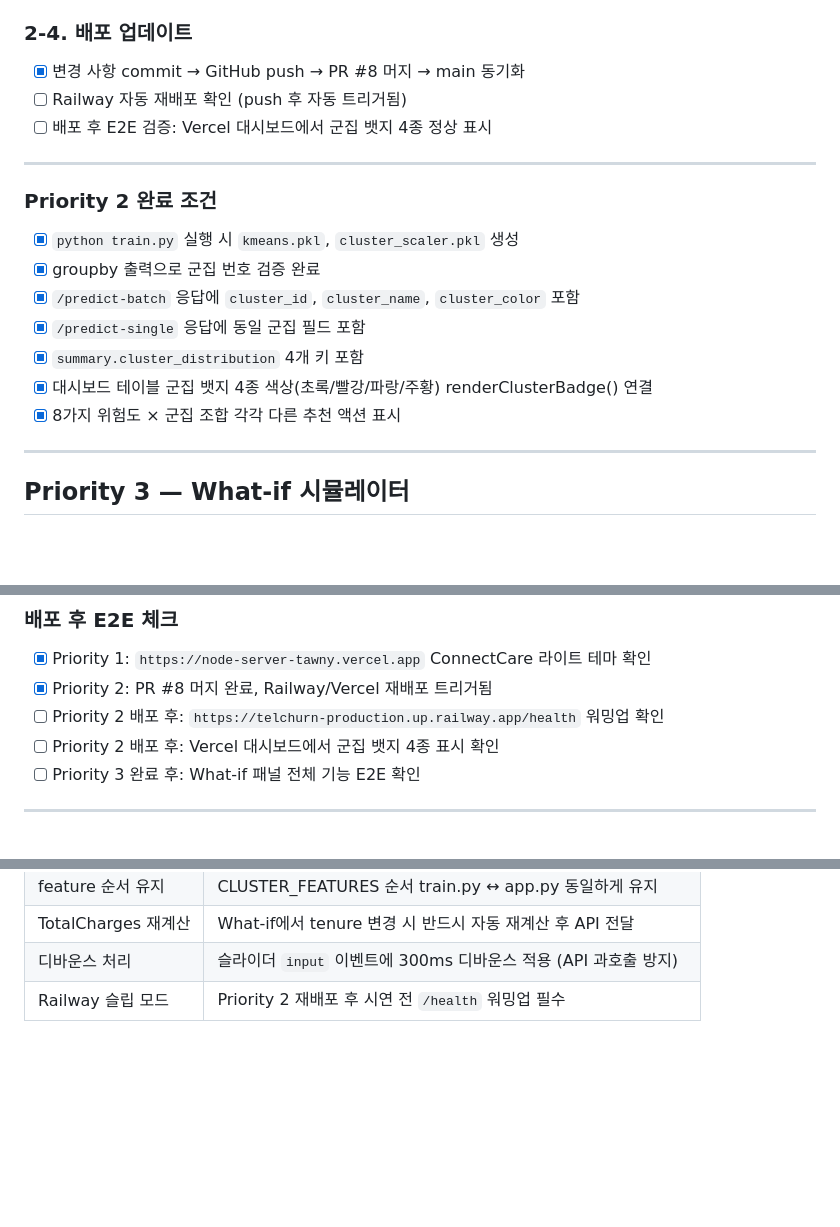
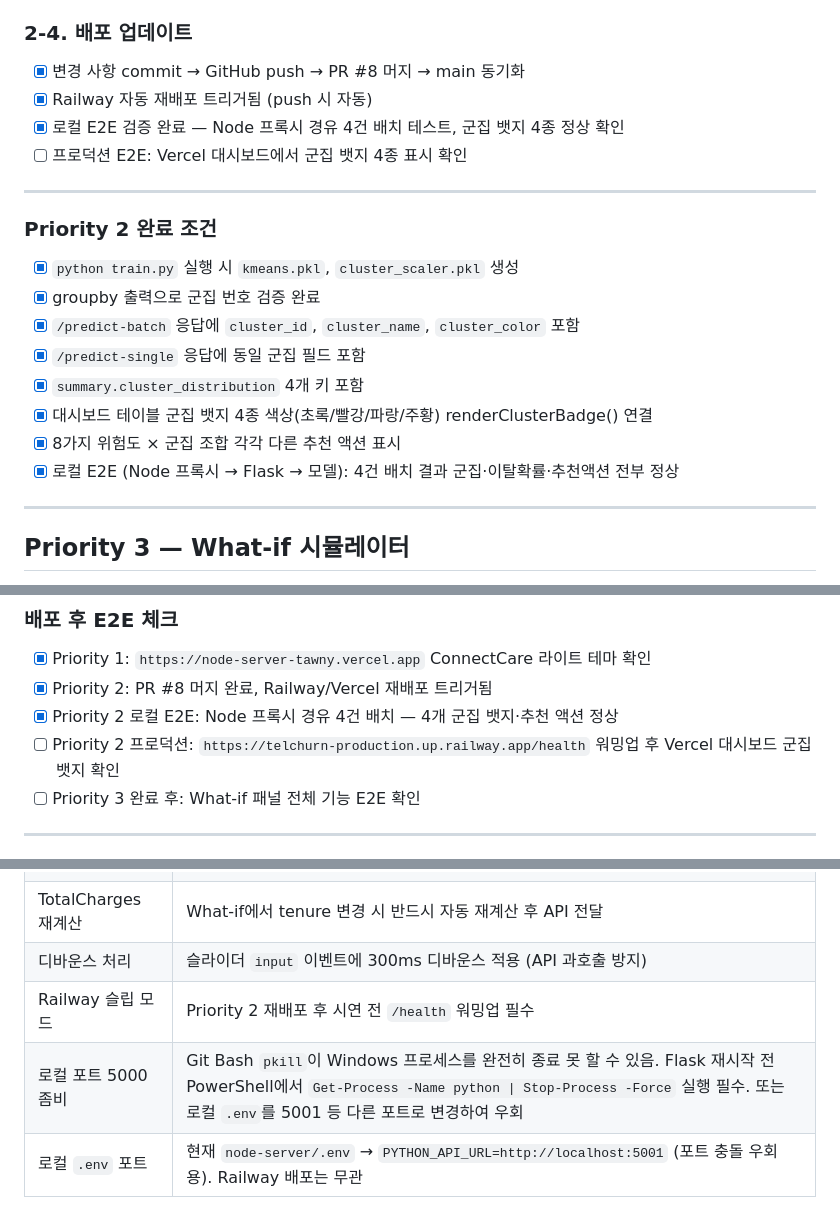
Before and after one commit to jisoolee0929/telchurn, a Markdown page: planning/PLAN2.md, 3 parts joined by grey strips. Rendered like a GitHub page; blank space fills up the shorter version.

Commit message:
docs: update PLAN2.md — Priority 2 local E2E verified, port conflict note added
- Mark local E2E tests complete (4-cluster batch via Node proxy)
- Update 배포 후 E2E checklist
- Add port 5000 zombie process warning and .env port change to 주의사항

Co-Authored-By: Claude Sonnet 4.6 <noreply@anthropic.com>

```diff
--- a/planning/PLAN2.md
+++ b/planning/PLAN2.md
@@ -239,8 +239,9 @@
 ### 2-4. 배포 업데이트
 
 - [x] 변경 사항 commit → GitHub push → PR #8 머지 → main 동기화
-- [ ] Railway 자동 재배포 확인 (push 후 자동 트리거됨)
-- [ ] 배포 후 E2E 검증: Vercel 대시보드에서 군집 뱃지 4종 정상 표시
+- [x] Railway 자동 재배포 트리거됨 (push 시 자동)
+- [x] 로컬 E2E 검증 완료 — Node 프록시 경유 4건 배치 테스트, 군집 뱃지 4종 정상 확인
+- [ ] 프로덕션 E2E: Vercel 대시보드에서 군집 뱃지 4종 표시 확인
 
 ---
 
@@ -252,6 +253,7 @@
 - [x] `summary.cluster_distribution` 4개 키 포함
 - [x] 대시보드 테이블 군집 뱃지 4종 색상(초록/빨강/파랑/주황) renderClusterBadge() 연결
 - [x] 8가지 위험도 × 군집 조합 각각 다른 추천 액션 표시
+- [x] 로컬 E2E (Node 프록시 → Flask → 모델): 4건 배치 결과 군집·이탈확률·추천액션 전부 정상
 
 ---
 
@@ -515,8 +517,8 @@ Priority 3 완료 ⬜
 ### 배포 후 E2E 체크
 - [x] Priority 1: `https://node-server-tawny.vercel.app` ConnectCare 라이트 테마 확인
 - [x] Priority 2: PR #8 머지 완료, Railway/Vercel 재배포 트리거됨
-- [ ] Priority 2 배포 후: `https://telchurn-production.up.railway.app/health` 워밍업 확인
-- [ ] Priority 2 배포 후: Vercel 대시보드에서 군집 뱃지 4종 표시 확인
+- [x] Priority 2 로컬 E2E: Node 프록시 경유 4건 배치 — 4개 군집 뱃지·추천 액션 정상
+- [ ] Priority 2 프로덕션: `https://telchurn-production.up.railway.app/health` 워밍업 후 Vercel 대시보드 군집 뱃지 확인
 - [ ] Priority 3 완료 후: What-if 패널 전체 기능 E2E 확인
 
 ---
@@ -555,3 +557,5 @@ Priority 3:
 | TotalCharges 재계산 | What-if에서 tenure 변경 시 반드시 자동 재계산 후 API 전달 |
 | 디바운스 처리 | 슬라이더 `input` 이벤트에 300ms 디바운스 적용 (API 과호출 방지) |
 | Railway 슬립 모드 | Priority 2 재배포 후 시연 전 `/health` 워밍업 필수 |
+| 로컬 포트 5000 좀비 | Git Bash `pkill`이 Windows 프로세스를 완전히 종료 못 할 수 있음. Flask 재시작 전 PowerShell에서 `Get-Process -Name python \| Stop-Process -Force` 실행 필수. 또는 로컬 `.env`를 5001 등 다른 포트로 변경하여 우회 |
+| 로컬 `.env` 포트 | 현재 `node-server/.env` → `PYTHON_API_URL=http://localhost:5001` (포트 충돌 우회용). Railway 배포는 무관 |
```
